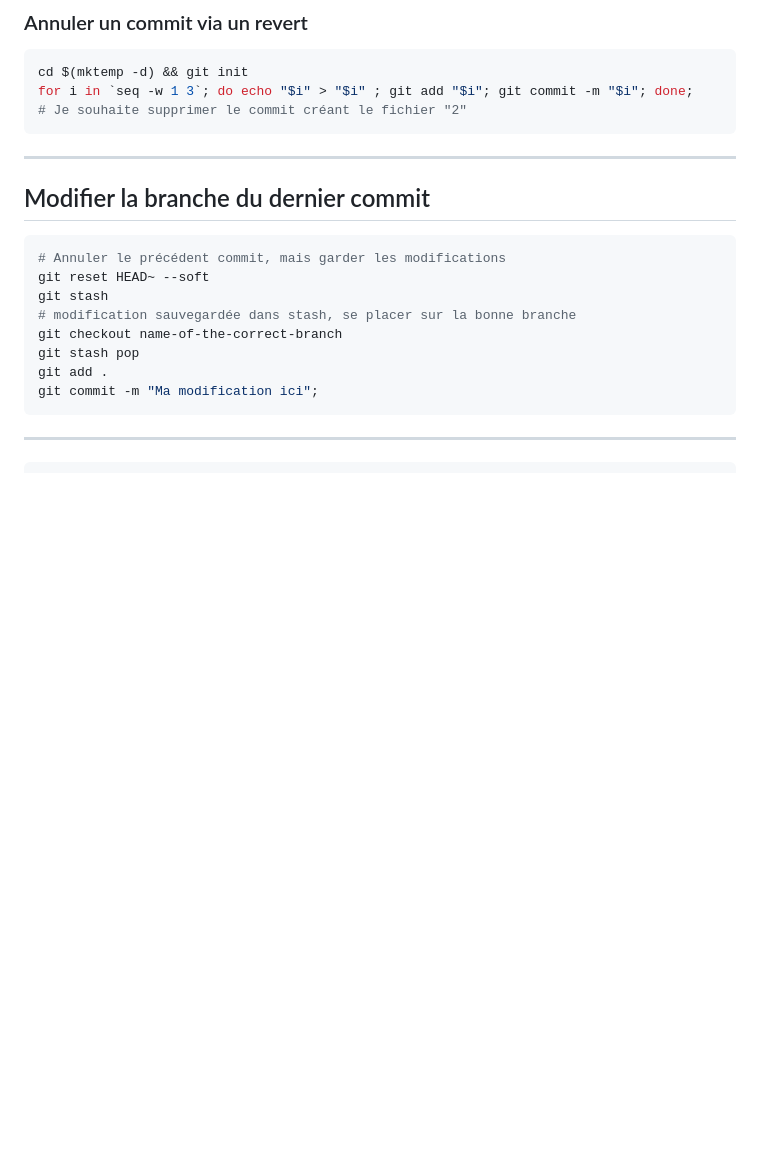
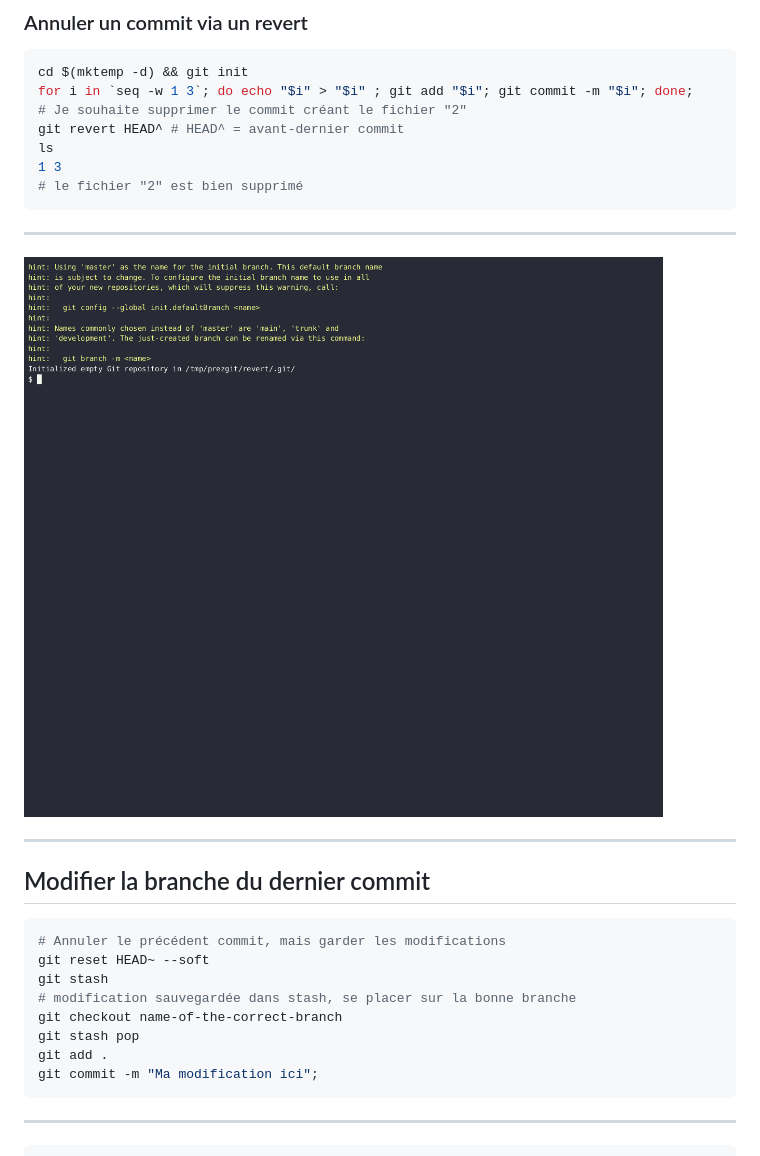
Before and after one commit to qjoly/PrezGit, a Markdown page: slide-deck.md, the part around the change printed below. Rendered like a GitHub page; pictures changed too: img/revert.gif (added); blank space fills up the shorter version.

Commit message:
revert

````diff
--- a/slide-deck.md
+++ b/slide-deck.md
@@ -315,7 +315,15 @@ Il existe plusieurs méthodes pour annuler un commit :
 cd $(mktemp -d) && git init
 for i in `seq -w 1 3`; do echo "$i" > "$i" ; git add "$i"; git commit -m "$i"; done;
 # Je souhaite supprimer le commit créant le fichier "2"
+git revert HEAD^ # HEAD^ = avant-dernier commit
+ls
+1 3
+# le fichier "2" est bien supprimé
 ```
+
+---
+
+![center](./img/revert.gif)
 
 ---
 
````
Also changed, not shown: other parts of slide-deck.md (+2 -2 lines), 2 other files.
